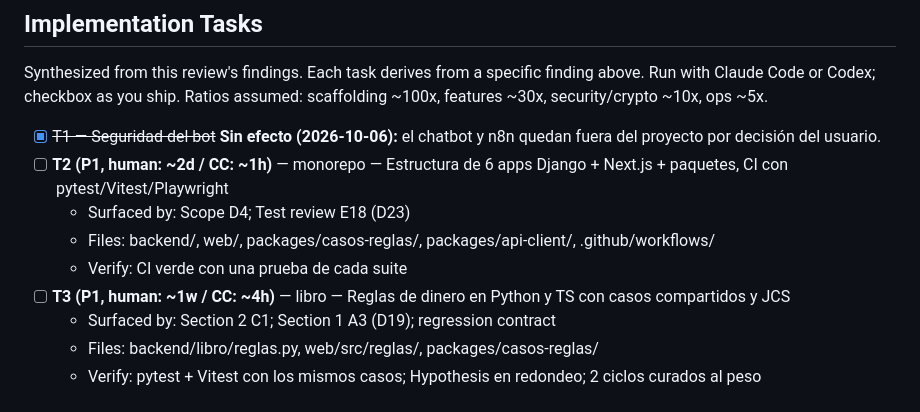
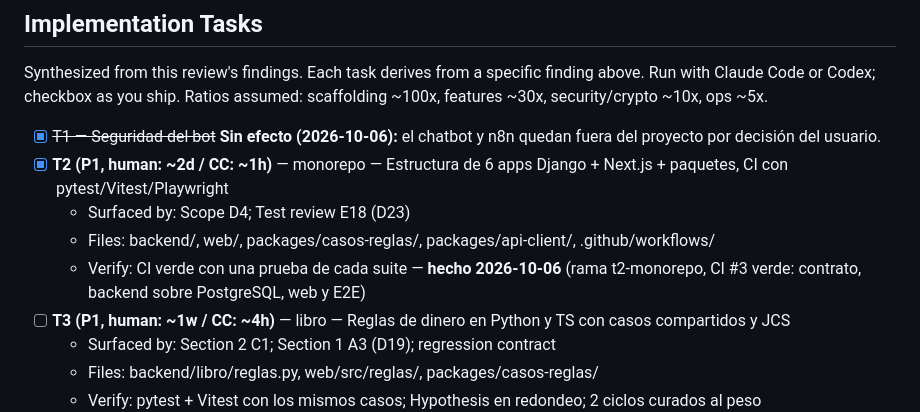
Before and after one commit to LaszloSM/Coimpacto, a Markdown page: docs/designs/credimpacto-mvp-libro-contable.md, the part around the change. GitHub-like rendering.

Commit message:
docs: marcar T2 como hecha (CI verde)
Co-Authored-By: Claude Opus 5.5 <noreply@anthropic.com>

```diff
--- a/docs/designs/credimpacto-mvp-libro-contable.md
+++ b/docs/designs/credimpacto-mvp-libro-contable.md
@@ -1511,10 +1511,10 @@ Conflict flags: packages/casos-reglas lo tocan S3 y S5 (S3 es dueño); el contra
 Synthesized from this review's findings. Each task derives from a specific finding above. Run with Claude Code or Codex; checkbox as you ship. Ratios assumed: scaffolding ~100x, features ~30x, security/crypto ~10x, ops ~5x.
 
 - [x] ~~T1 — Seguridad del bot~~ **Sin efecto (2026-10-06):** el chatbot y n8n quedan fuera del proyecto por decisión del usuario.
-- [ ] **T2 (P1, human: ~2d / CC: ~1h)** — monorepo — Estructura de 6 apps Django + Next.js + paquetes, CI con pytest/Vitest/Playwright
+- [x] **T2 (P1, human: ~2d / CC: ~1h)** — monorepo — Estructura de 6 apps Django + Next.js + paquetes, CI con pytest/Vitest/Playwright
   - Surfaced by: Scope D4; Test review E18 (D23)
   - Files: backend/, web/, packages/casos-reglas/, packages/api-client/, .github/workflows/
-  - Verify: CI verde con una prueba de cada suite
+  - Verify: CI verde con una prueba de cada suite — **hecho 2026-10-06** (rama t2-monorepo, CI #3 verde: contrato, backend sobre PostgreSQL, web y E2E)
 - [ ] **T3 (P1, human: ~1w / CC: ~4h)** — libro — Reglas de dinero en Python y TS con casos compartidos y JCS
   - Surfaced by: Section 2 C1; Section 1 A3 (D19); regression contract
   - Files: backend/libro/reglas.py, web/src/reglas/, packages/casos-reglas/
```
